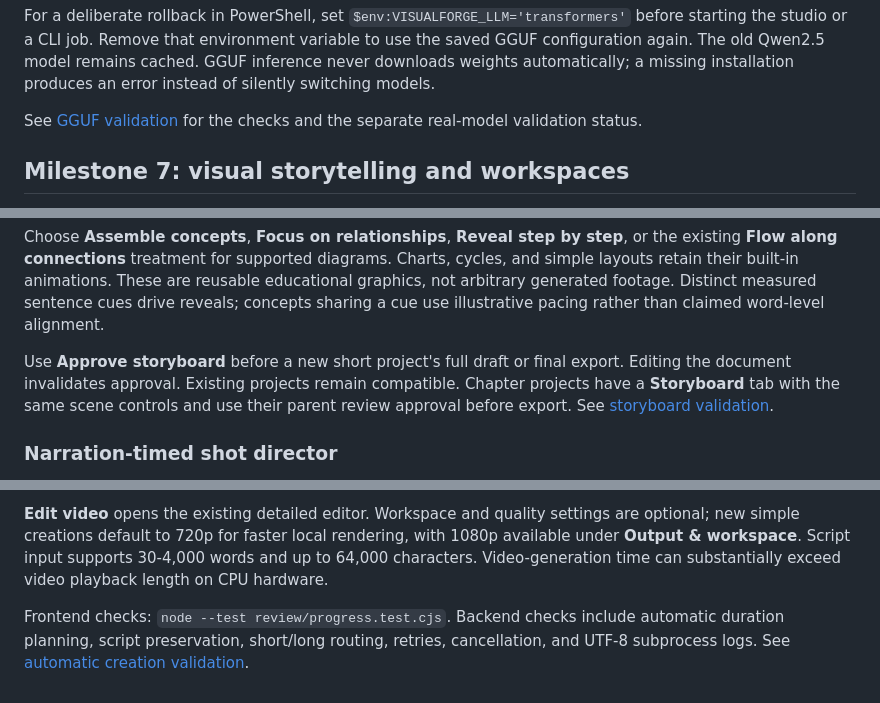
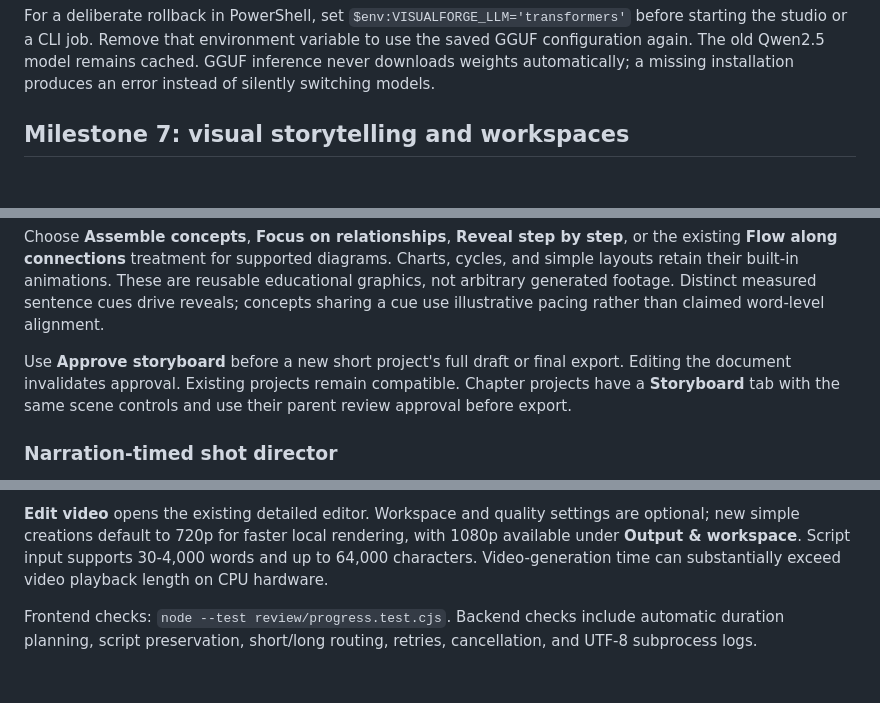
Before and after one commit to testvishal03/VisualForge-AI, a Markdown page: README.md, 3 parts joined by grey strips. Drawn GitHub-style; blank space fills up the shorter version.

```diff
--- a/README.md
+++ b/README.md
@@ -49,7 +62,6 @@ Outline, caption, and narration requests use JSON schemas; existing content and
 
 For a deliberate rollback in PowerShell, set `$env:VISUALFORGE_LLM='transformers'` before starting the studio or a CLI job. Remove that environment variable to use the saved GGUF configuration again. The old Qwen2.5 model remains cached. GGUF inference never downloads weights automatically; a missing installation produces an error instead of silently switching models.
 
-See [GGUF validation](VALIDATION-GGUF.md) for the checks and the separate real-model validation status.
 
 ## Milestone 7: visual storytelling and workspaces
 
@@ -395,7 +404,7 @@ New prompt and pasted-script projects stop at a storyboard before generating nar
 
 Choose **Assemble concepts**, **Focus on relationships**, **Reveal step by step**, or the existing **Flow along connections** treatment for supported diagrams. Charts, cycles, and simple layouts retain their built-in animations. These are reusable educational graphics, not arbitrary generated footage. Distinct measured sentence cues drive reveals; concepts sharing a cue use illustrative pacing rather than claimed word-level alignment.
 
-Use **Approve storyboard** before a new short project's full draft or final export. Editing the document invalidates approval. Existing projects remain compatible. Chapter projects have a **Storyboard** tab with the same scene controls and use their parent review approval before export. See [storyboard validation](VALIDATION-STORYBOARD.md).
+Use **Approve storyboard** before a new short project's full draft or final export. Editing the document invalidates approval. Existing projects remain compatible. Chapter projects have a **Storyboard** tab with the same scene controls and use their parent review approval before export.
 
 ### Narration-timed shot director
 
@@ -445,4 +452,4 @@ The result screen shows estimated overall progress, the current stage, elapsed t
 
 **Edit video** opens the existing detailed editor. Workspace and quality settings are optional; new simple creations default to 720p for faster local rendering, with 1080p available under **Output & workspace**. Script input supports 30-4,000 words and up to 64,000 characters. Video-generation time can substantially exceed video playback length on CPU hardware.
 
-Frontend checks: `node --test review/progress.test.cjs`. Backend checks include automatic duration planning, script preservation, short/long routing, retries, cancellation, and UTF-8 subprocess logs. See [automatic creation validation](VALIDATION-AUTOMATIC-CREATOR.md).
+Frontend checks: `node --test review/progress.test.cjs`. Backend checks include automatic duration planning, script preservation, short/long routing, retries, cancellation, and UTF-8 subprocess logs.
```
Also changed, not shown: other parts of README.md (+20 -12 lines).
